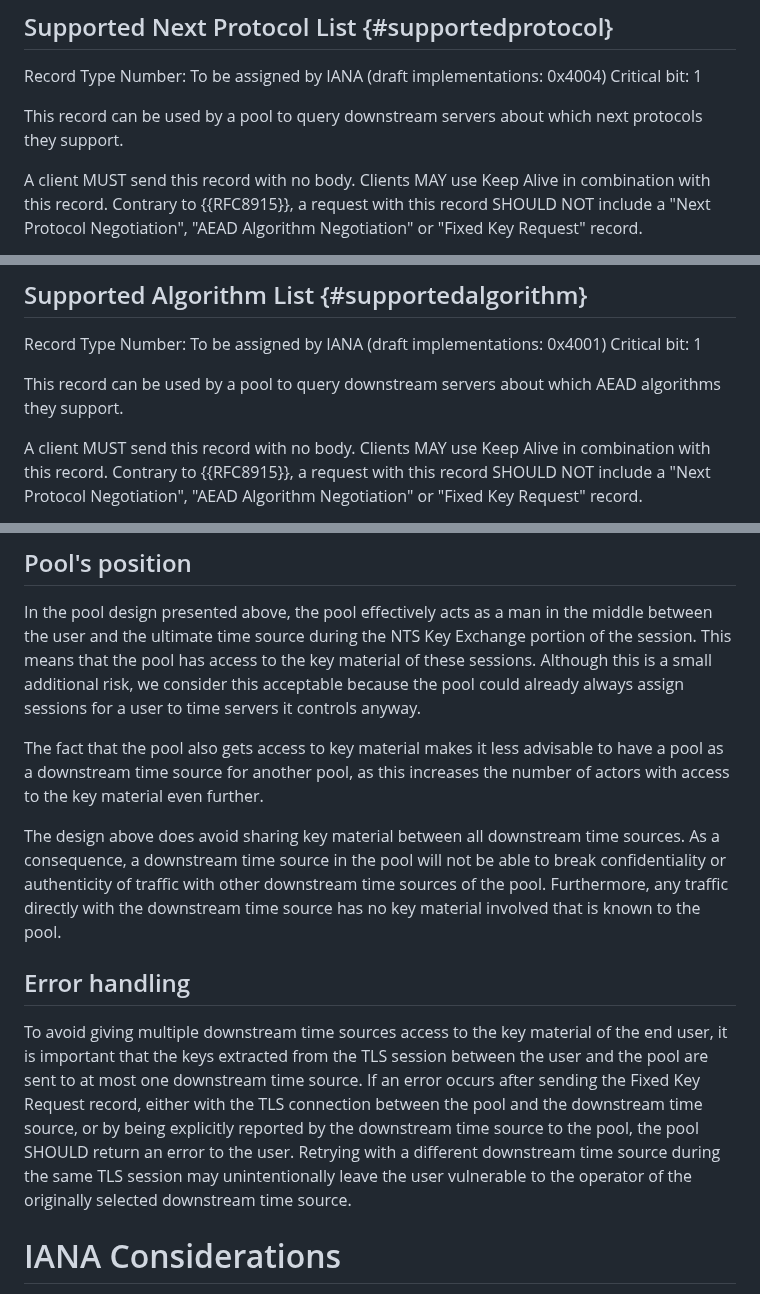
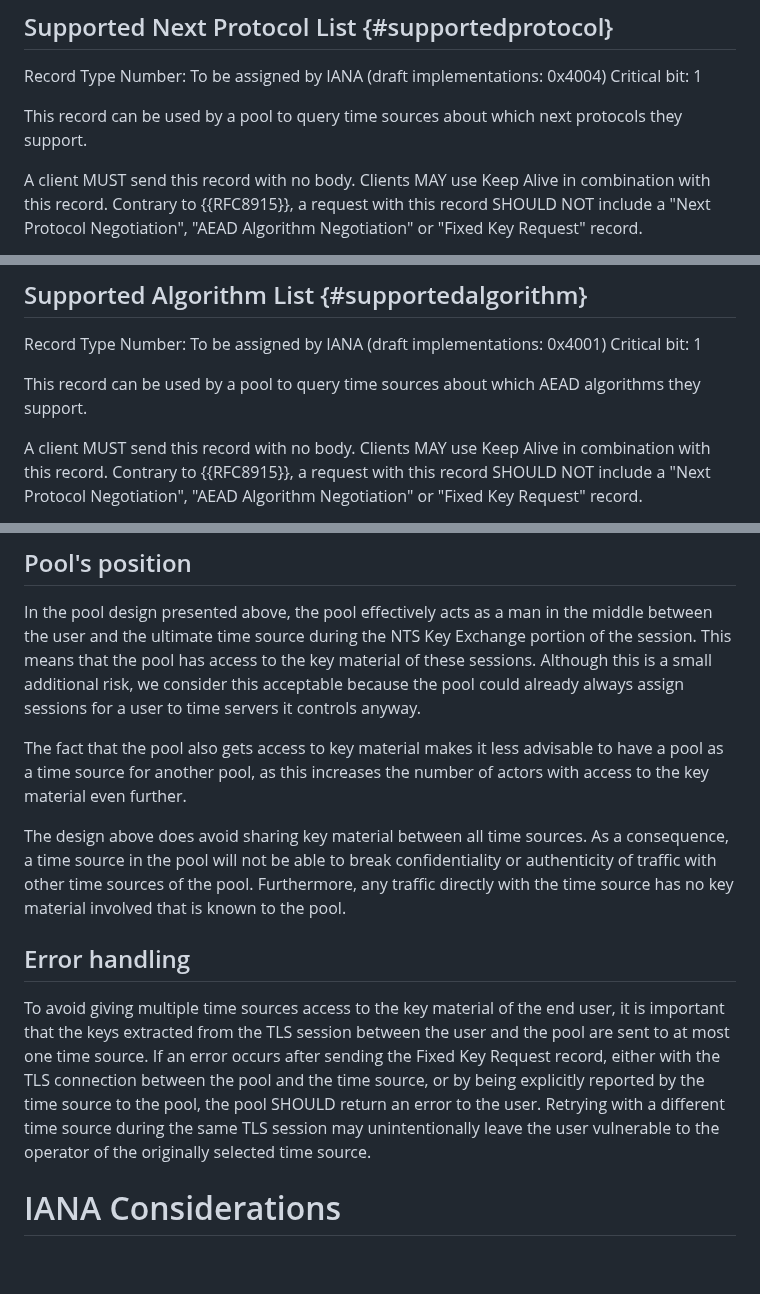
Before and after one commit to pendulum-project/nts-pool-draft, a Markdown page: draft-venhoek-nts-pool.md, 3 parts joined by grey strips. Rendered like a GitHub page; blank space fills up the shorter version.

```diff
--- a/draft-venhoek-nts-pool.md
+++ b/draft-venhoek-nts-pool.md
@@ -107,7 +107,7 @@ Once a Keep Alive record has been sent by a client, or honored by a server, the
 Record Type Number: To be assigned by IANA (draft implementations: 0x4004)
 Critical bit: 1
 
-This record can be used by a pool to query downstream servers about which next protocols they support.
+This record can be used by a pool to query time sources about which next protocols they support.
 
 A client MUST send this record with no body. Clients MAY use Keep Alive in combination with this record. Contrary to {{RFC8915}}, a request with this record SHOULD NOT include a "Next Protocol Negotiation", "AEAD Algorithm Negotiation" or "Fixed Key Request" record.
 
@@ -119,7 +119,7 @@ When included, the server MUST NOT negotiate a next protocol, AEAD algorithm, or
 Record Type Number: To be assigned by IANA (draft implementations: 0x4001)
 Critical bit: 1
 
-This record can be used by a pool to query downstream servers about which AEAD algorithms they support.
+This record can be used by a pool to query time sources about which AEAD algorithms they support.
 
 A client MUST send this record with no body. Clients MAY use Keep Alive in combination with this record. Contrary to {{RFC8915}}, a request with this record SHOULD NOT include a "Next Protocol Negotiation", "AEAD Algorithm Negotiation" or "Fixed Key Request" record.
 
@@ -155,13 +155,13 @@ MUST NOT be sent by a server. Server MAY at its discretion ignore the request fr
 
 In the pool design presented above, the pool effectively acts as a man in the middle between the user and the ultimate time source during the NTS Key Exchange portion of the session. This means that the pool has access to the key material of these sessions. Although this is a small additional risk, we consider this acceptable because the pool could already always assign sessions for a user to time servers it controls anyway.
 
-The fact that the pool also gets access to key material makes it less advisable to have a pool as a downstream time source for another pool, as this increases the number of actors with access to the key material even further.
+The fact that the pool also gets access to key material makes it less advisable to have a pool as a time source for another pool, as this increases the number of actors with access to the key material even further.
 
-The design above does avoid sharing key material between all downstream time sources. As a consequence, a downstream time source in the pool will not be able to break confidentiality or authenticity of traffic with other downstream time sources of the pool. Furthermore, any traffic directly with the downstream time source has no key material involved that is known to the pool.
+The design above does avoid sharing key material between all time sources. As a consequence, a time source in the pool will not be able to break confidentiality or authenticity of traffic with other time sources of the pool. Furthermore, any traffic directly with the time source has no key material involved that is known to the pool.
 
 ## Error handling
 
-To avoid giving multiple downstream time sources access to the key material of the end user, it is important that the keys extracted from the TLS session between the user and the pool are sent to at most one downstream time source. If an error occurs after sending the Fixed Key Request record, either with the TLS connection between the pool and the downstream time source, or by being explicitly reported by the downstream time source to the pool, the pool SHOULD return an error to the user. Retrying with a different downstream time source during the same TLS session may unintentionally leave the user vulnerable to the operator of the originally selected downstream time source.
+To avoid giving multiple time sources access to the key material of the end user, it is important that the keys extracted from the TLS session between the user and the pool are sent to at most one time source. If an error occurs after sending the Fixed Key Request record, either with the TLS connection between the pool and the time source, or by being explicitly reported by the time source to the pool, the pool SHOULD return an error to the user. Retrying with a different time source during the same TLS session may unintentionally leave the user vulnerable to the operator of the originally selected time source.
 
 # IANA Considerations
 
```
Also changed, not shown: other parts of draft-venhoek-nts-pool.md (+10 -10 lines).
